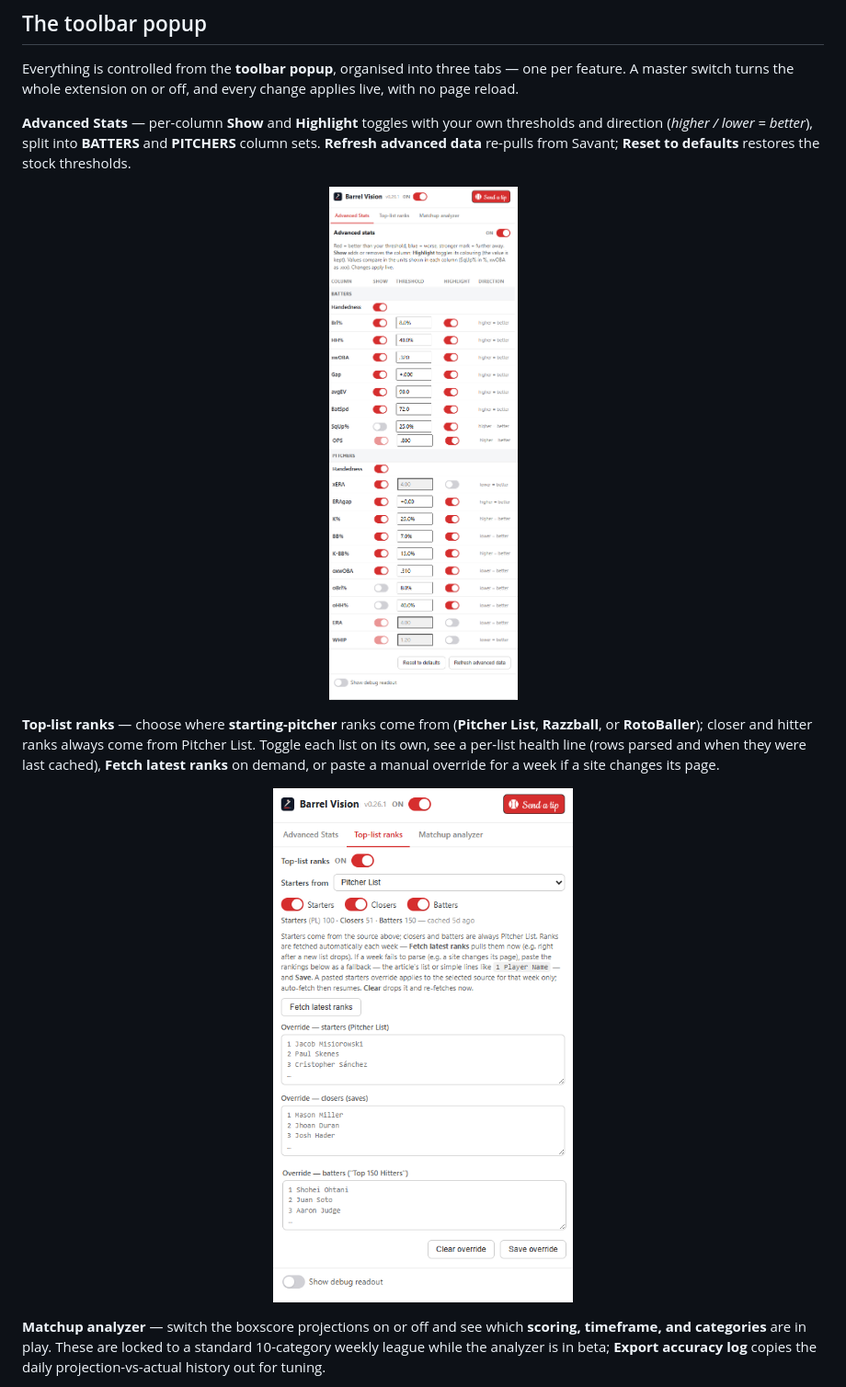
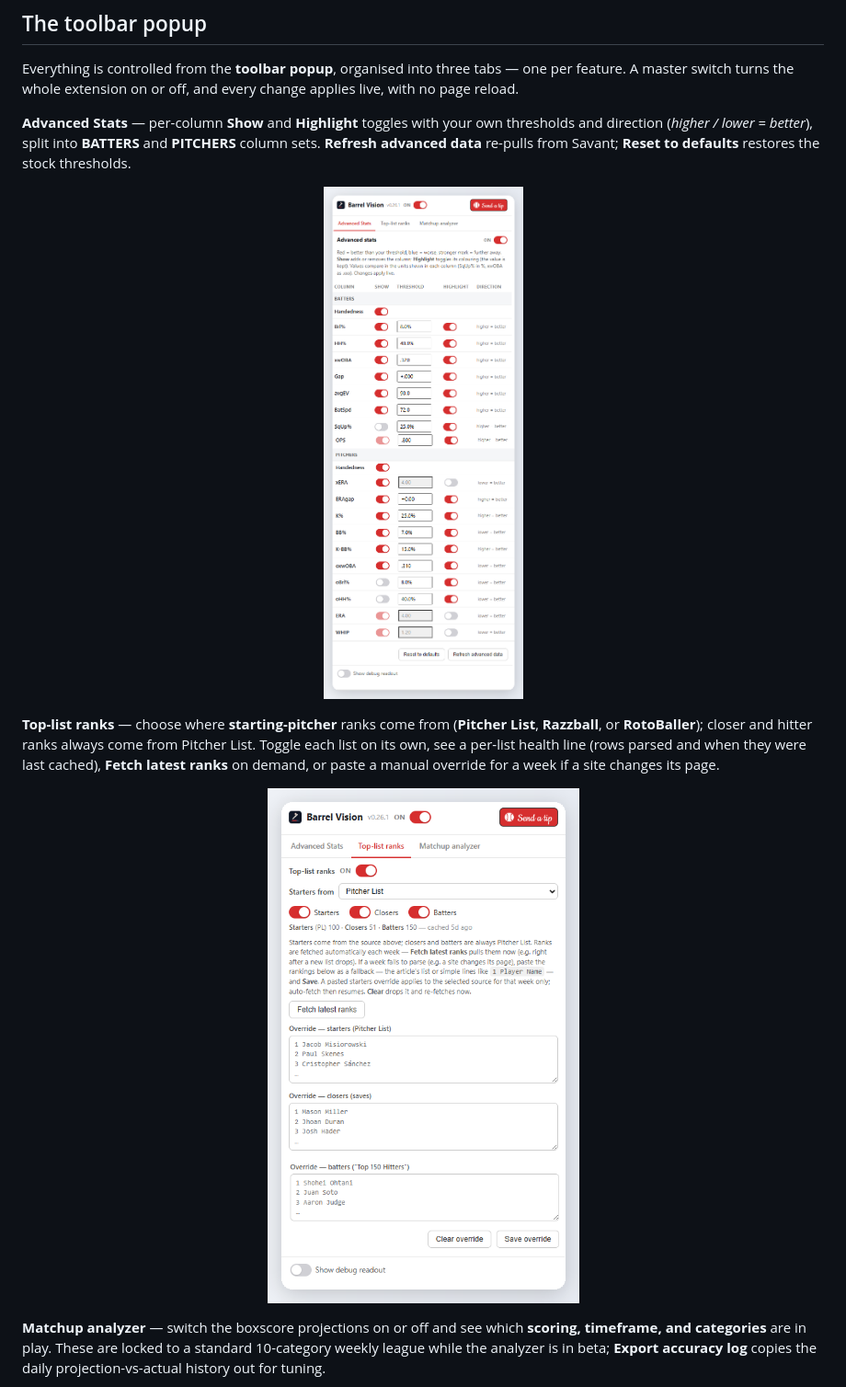
Before and after one commit to bikemeardsley/Barrel-Vision, a Markdown page: README.md, the part around one of its changes. Shown at 92% size. Rendered like a GitHub page; pictures changed too: docs/images/popup-advanced.png, docs/images/popup-ranks.png.

Commit message:
README: frame the new screenshots to match the existing grey-card style
Add the same rounded white card + soft drop shadow on the light grey
gradient background that roster/modal already use, to the five new
screenshots (popup tabs, matchup boxscore, debug). Bump the popup image
widths 360->400 to offset the added frame padding.

Co-Authored-By: Claude Opus 4.8 (1M context) <noreply@anthropic.com>

```diff
--- a/README.md
+++ b/README.md
@@ -55,14 +55,14 @@ switch turns the whole extension on or off, and every change applies live, with
 (*higher / lower = better*), split into **BATTERS** and **PITCHERS** column sets. **Refresh advanced data**
 re-pulls from Savant; **Reset to defaults** restores the stock thresholds.
 
-<p align="center"><img src="docs/images/popup-advanced.png" width="360" alt="Advanced Stats tab: Show/Highlight toggles and thresholds for the batter and pitcher columns"></p>
+<p align="center"><img src="docs/images/popup-advanced.png" width="400" alt="Advanced Stats tab: Show/Highlight toggles and thresholds for the batter and pitcher columns"></p>
 
 **Top-list ranks** — choose where **starting-pitcher** ranks come from (**Pitcher List**, **Razzball**, or
 **RotoBaller**); closer and hitter ranks always come from Pitcher List. Toggle each list on its own, see a
 per-list health line (rows parsed and when they were last cached), **Fetch latest ranks** on demand, or paste
 a manual override for a week if a site changes its page.
 
-<p align="center"><img src="docs/images/popup-ranks.png" width="360" alt="Top-list ranks tab: starter rank source, per-list toggles, and manual override boxes"></p>
+<p align="center"><img src="docs/images/popup-ranks.png" width="400" alt="Top-list ranks tab: starter rank source, per-list toggles, and manual override boxes"></p>
 
 **Matchup analyzer** — switch the boxscore projections on or off and see which **scoring, timeframe, and
 categories** are in play. These are locked to a standard 10-category weekly league while the analyzer is in
```
Also changed, not shown: other parts of README.md (+1 -1 lines), docs/images/debug.png, docs/images/matchup-boxscore.png, docs/images/popup-matchup.png.
